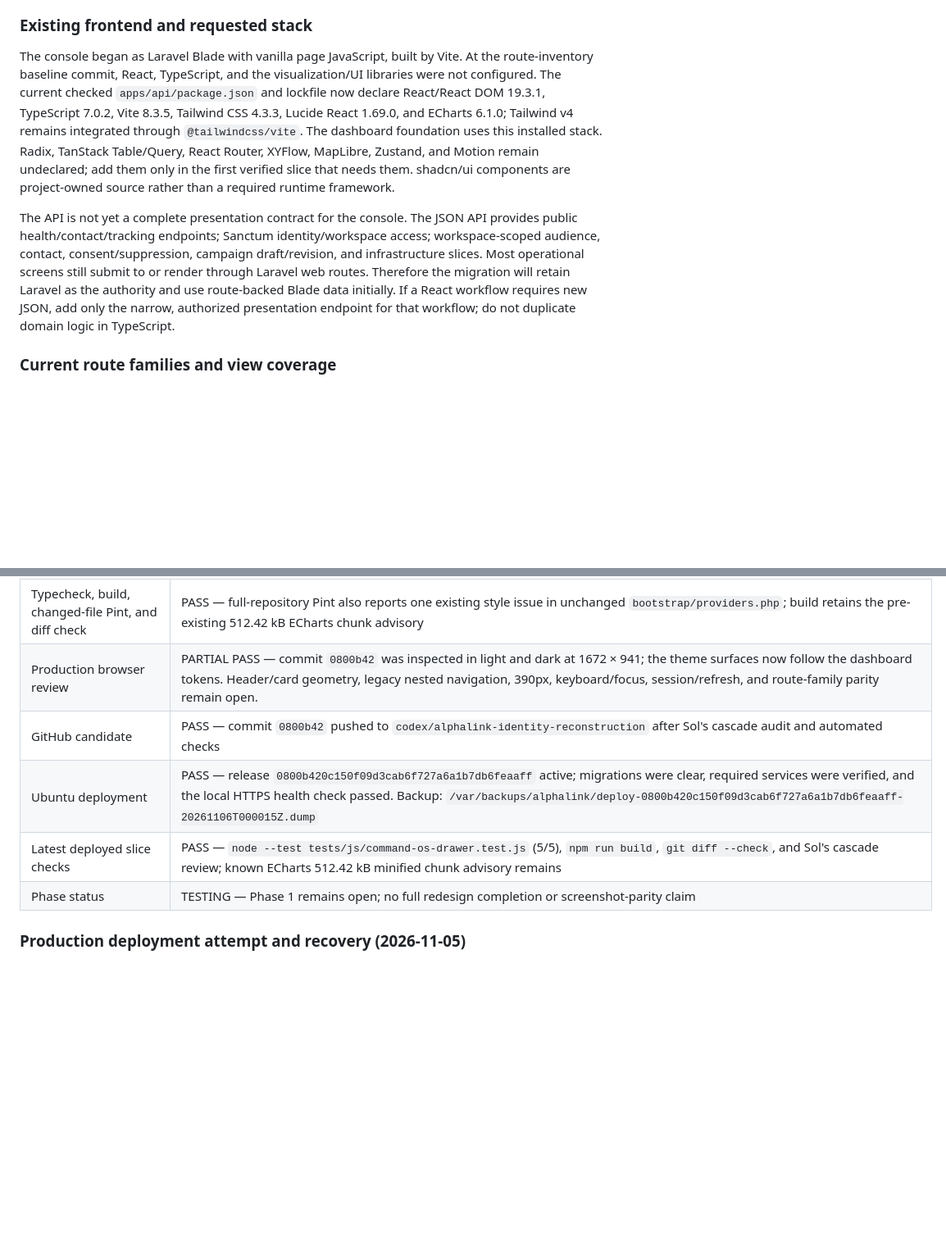
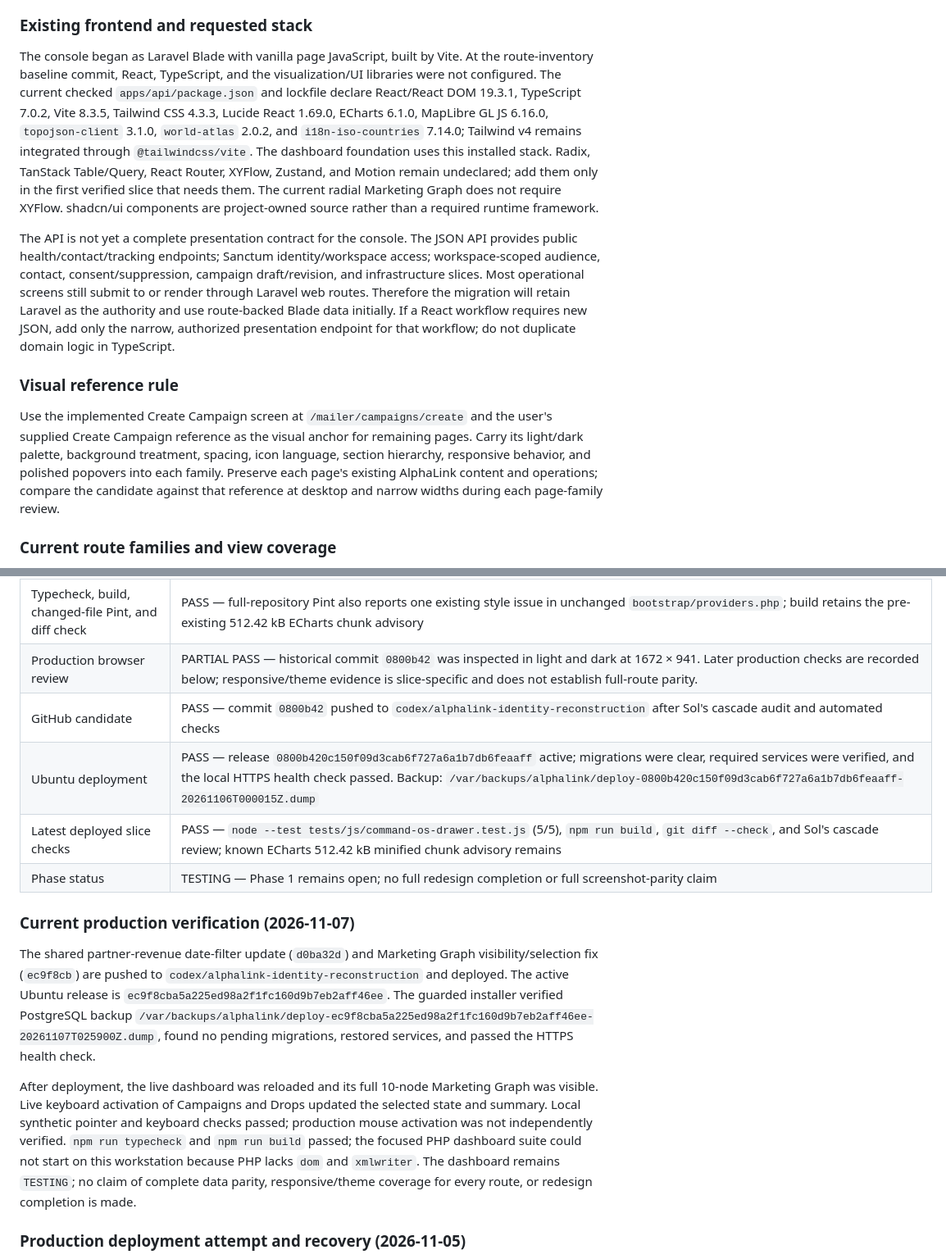
Before and after one commit to injo007/AlphaLink, a Markdown page: docs/implementation/COMMAND_OS_MIGRATION_LEDGER.md, 2 parts joined by grey strips. Shown at 82% size. Drawn GitHub-style; blank space fills up the shorter version.

Commit message:
Reconcile Command OS migration evidence

```diff
--- a/docs/implementation/COMMAND_OS_MIGRATION_LEDGER.md
+++ b/docs/implementation/COMMAND_OS_MIGRATION_LEDGER.md
@@ -28,9 +28,13 @@ The route-by-route source of truth is [`COMMAND_OS_ROUTE_INVENTORY.csv`](COMMAND
 
 ### Existing frontend and requested stack
 
-The console began as Laravel Blade with vanilla page JavaScript, built by Vite. At the route-inventory baseline commit, React, TypeScript, and the visualization/UI libraries were not configured. The current checked `apps/api/package.json` and lockfile now declare React/React DOM 19.3.1, TypeScript 7.0.2, Vite 8.3.5, Tailwind CSS 4.3.3, Lucide React 1.69.0, and ECharts 6.1.0; Tailwind v4 remains integrated through `@tailwindcss/vite`. The dashboard foundation uses this installed stack. Radix, TanStack Table/Query, React Router, XYFlow, MapLibre, Zustand, and Motion remain undeclared; add them only in the first verified slice that needs them. shadcn/ui components are project-owned source rather than a required runtime framework.
+The console began as Laravel Blade with vanilla page JavaScript, built by Vite. At the route-inventory baseline commit, React, TypeScript, and the visualization/UI libraries were not configured. The current checked `apps/api/package.json` and lockfile declare React/React DOM 19.3.1, TypeScript 7.0.2, Vite 8.3.5, Tailwind CSS 4.3.3, Lucide React 1.69.0, ECharts 6.1.0, MapLibre GL JS 6.16.0, `topojson-client` 3.1.0, `world-atlas` 2.0.2, and `i18n-iso-countries` 7.14.0; Tailwind v4 remains integrated through `@tailwindcss/vite`. The dashboard foundation uses this installed stack. Radix, TanStack Table/Query, React Router, XYFlow, Zustand, and Motion remain undeclared; add them only in the first verified slice that needs them. The current radial Marketing Graph does not require XYFlow. shadcn/ui components are project-owned source rather than a required runtime framework.
 
 The API is not yet a complete presentation contract for the console. The JSON API provides public health/contact/tracking endpoints; Sanctum identity/workspace access; workspace-scoped audience, contact, consent/suppression, campaign draft/revision, and infrastructure slices. Most operational screens still submit to or render through Laravel web routes. Therefore the migration will retain Laravel as the authority and use route-backed Blade data initially. If a React workflow requires new JSON, add only the narrow, authorized presentation endpoint for that workflow; do not duplicate domain logic in TypeScript.
+
+### Visual reference rule
+
+Use the implemented Create Campaign screen at `/mailer/campaigns/create` and the user's supplied Create Campaign reference as the visual anchor for remaining pages. Carry its light/dark palette, background treatment, spacing, icon language, section hierarchy, responsive behavior, and polished popovers into each family. Preserve each page's existing AlphaLink content and operations; compare the candidate against that reference at desktop and narrow widths during each page-family review.
 
 ### Current route families and view coverage
 
@@ -268,11 +272,17 @@ The current frontend lockfile declares React/React DOM 19.3.1, TypeScript 7.0.2,
 | Full affected dashboard/navigation suites | PASS — `WorkspaceAnalyticsDashboardTest.php` 24 tests / 361 assertions; `AlphaLinkCampaignSendNavigationTest.php` 10 tests / 90 assertions; `GlobalTestsWorkflowTest.php` 8 tests / 45 assertions; existing server-navigation test 1 test / 78 assertions |
 | Collapsed-rail / drawer Node suite | PASS — 5 tests; desktop sticky hover/focus sizing and content transforms, mobile mini drawer hiding, desktop→mobile→desktop state, submenu activation, accessible labels, and `aria-pressed` synchronization on expansion/collapse are asserted |
 | Typecheck, build, changed-file Pint, and diff check | PASS — full-repository Pint also reports one existing style issue in unchanged `bootstrap/providers.php`; build retains the pre-existing 512.42 kB ECharts chunk advisory |
-| Production browser review | PARTIAL PASS — commit `0800b42` was inspected in light and dark at 1672 × 941; the theme surfaces now follow the dashboard tokens. Header/card geometry, legacy nested navigation, 390px, keyboard/focus, session/refresh, and route-family parity remain open. |
+| Production browser review | PARTIAL PASS — historical commit `0800b42` was inspected in light and dark at 1672 × 941. Later production checks are recorded below; responsive/theme evidence is slice-specific and does not establish full-route parity. |
 | GitHub candidate | PASS — commit `0800b42` pushed to `codex/alphalink-identity-reconstruction` after Sol's cascade audit and automated checks |
 | Ubuntu deployment | PASS — release `0800b420c150f09d3cab6f727a6a1b7db6feaaff` active; migrations were clear, required services were verified, and the local HTTPS health check passed. Backup: `/var/backups/alphalink/deploy-0800b420c150f09d3cab6f727a6a1b7db6feaaff-20261106T000015Z.dump` |
 | Latest deployed slice checks | PASS — `node --test tests/js/command-os-drawer.test.js` (5/5), `npm run build`, `git diff --check`, and Sol's cascade review; known ECharts 512.42 kB minified chunk advisory remains |
-| Phase status | TESTING — Phase 1 remains open; no full redesign completion or screenshot-parity claim |
+| Phase status | TESTING — Phase 1 remains open; no full redesign completion or full screenshot-parity claim |
+
+### Current production verification (2026-11-07)
+
+The shared partner-revenue date-filter update (`d0ba32d`) and Marketing Graph visibility/selection fix (`ec9f8cb`) are pushed to `codex/alphalink-identity-reconstruction` and deployed. The active Ubuntu release is `ec9f8cba5a225ed98a2f1fc160d9b7eb2aff46ee`. The guarded installer verified PostgreSQL backup `/var/backups/alphalink/deploy-ec9f8cba5a225ed98a2f1fc160d9b7eb2aff46ee-20261107T025900Z.dump`, found no pending migrations, restored services, and passed the HTTPS health check.
+
+After deployment, the live dashboard was reloaded and its full 10-node Marketing Graph was visible. Live keyboard activation of Campaigns and Drops updated the selected state and summary. Local synthetic pointer and keyboard checks passed; production mouse activation was not independently verified. `npm run typecheck` and `npm run build` passed; the focused PHP dashboard suite could not start on this workstation because PHP lacks `dom` and `xmlwriter`. The dashboard remains `TESTING`; no claim of complete data parity, responsive/theme coverage for every route, or redesign completion is made.
 
 ### Production deployment attempt and recovery (2026-11-05)
 
```
Also changed, not shown: other parts of docs/implementation/COMMAND_OS_MIGRATION_LEDGER.md (+5 -5 lines), ALPHALINK_PROGRESS.md (+9 -7 lines), docs/implementation/ALPHALINK_PAGE_FAMILY_COVERAGE.md (+2 -2 lines).
